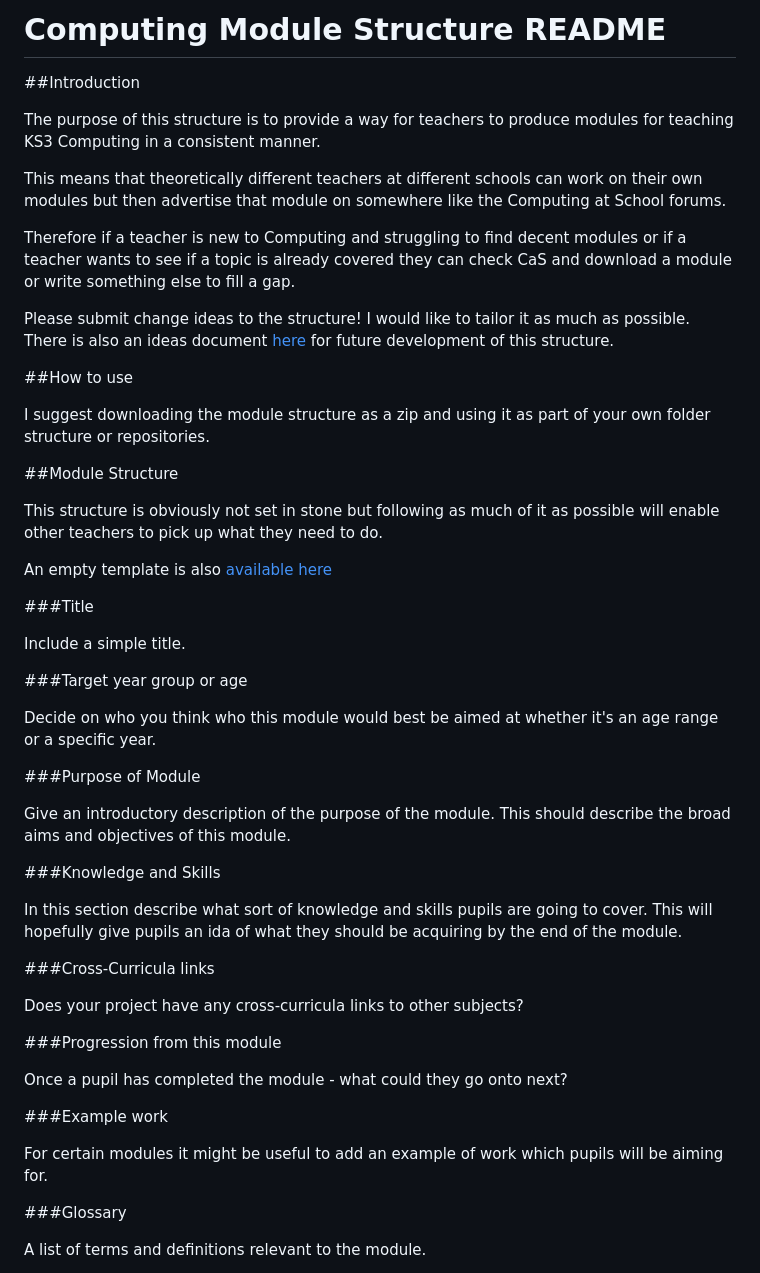
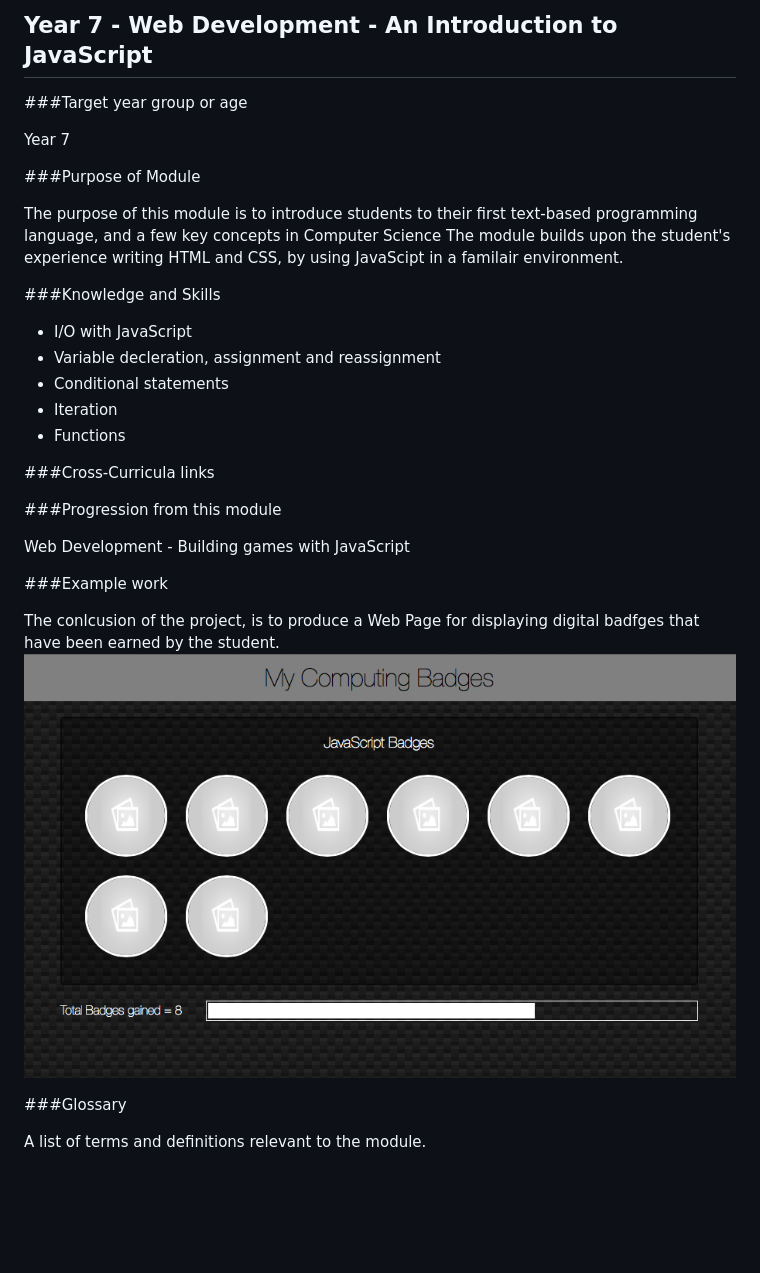
Before and after one commit to MarcScott/7-CS-JS, a Markdown page: README.md, the part around the change. Drawn GitHub-style; pictures changed too: resources/Example.png (added); blank space fills up the shorter version.

Commit message:
Started work on README.md

```diff
--- a/README.md
+++ b/README.md
@@ -1,52 +1,33 @@
-# Computing Module Structure README
-
-##Introduction
-
-The purpose of this structure is to provide a way for teachers to produce modules for teaching KS3 Computing in a consistent manner.
-
-This means that theoretically different teachers at different schools can work on their own modules but then advertise that module on somewhere like the Computing at School forums.
-
-Therefore if a teacher is new to Computing and struggling to find decent modules or if a teacher wants to see if a topic is already covered they can check CaS and download a module or write something else to fill a gap.
-
-Please submit change ideas to the structure!  I would like to tailor it as much as possible.  There is also an ideas document [here](https://github.com/sharland/ComputingModule/blob/master/dev_ideas.md) for future development of this structure.
-
-##How to use
-
-I suggest downloading the module structure as a zip and using it as part of your own folder structure or repositories.
-
-##Module Structure
-
-This structure is obviously not set in stone but following as much of it as possible will enable other teachers to pick up what they need to do.
-
-An empty template is also [available here](https://github.com/sharland/ComputingModule/blob/master/module_template.md)
-
-###Title
-
-Include a simple title.
+## Year 7 - Web Development - An Introduction to JavaScript
 
 ###Target year group or age
 
-Decide on who you think who this module would best be aimed at whether it's an age range or a specific year.
+Year 7
 
 ###Purpose of Module
 
-Give an introductory description of the purpose of the module.  This should describe the broad aims and objectives of this module.
+The purpose of this module is to introduce students to their first text-based programming language, and a few key concepts in Computer Science
+The module builds upon the student's experience writing HTML and CSS, by using JavaScipt in a familair environment.
 
 ###Knowledge and Skills
 
-In this section describe what sort of knowledge and skills pupils are going to cover.  This will hopefully give pupils an ida of what they should be acquiring by the end of the module.
+* I/O with JavaScript
+* Variable decleration, assignment and reassignment
+* Conditional statements
+* Iteration
+* Functions
 
 ###Cross-Curricula links
 
-Does your project have any cross-curricula links to other subjects?
 
 ###Progression from this module
 
-Once a pupil has completed the module - what could they go onto next?
+Web Development - Building games with JavaScript
 
 ###Example work
 
-For certain modules it might be useful to add an example of work which pupils will be aiming for.
+The conlcusion of the project, is to produce a Web Page for displaying digital badfges that have been earned by the student.
+![image](resources/Example.png)
 
 ###Glossary
 
```
Also changed, not shown: 1 other file.
